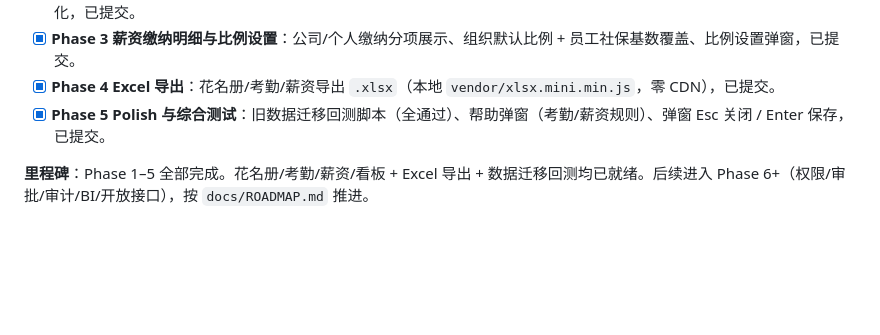
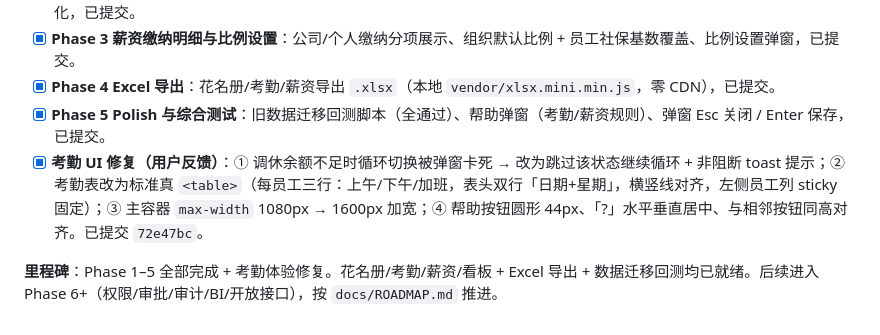
Before and after one commit to MagicBude/hr-workbench, a Markdown page: docs/PLAN.md, the part around the change. Drawn GitHub-style; blank space fills up the shorter version.

Commit message:
docs(plan): 记录考勤 UI 修复（调休死锁/toast/标准表格/容器加宽/帮助按钮）

```diff
--- a/docs/PLAN.md
+++ b/docs/PLAN.md
@@ -357,5 +357,6 @@ polish: 全链路测试、移动端适配、样式统一与帮助提示
 - [x] **Phase 3 薪资缴纳明细与比例设置**：公司/个人缴纳分项展示、组织默认比例 + 员工社保基数覆盖、比例设置弹窗，已提交。
 - [x] **Phase 4 Excel 导出**：花名册/考勤/薪资导出 `.xlsx`（本地 `vendor/xlsx.mini.min.js`，零 CDN），已提交。
 - [x] **Phase 5 Polish 与综合测试**：旧数据迁移回测脚本（全通过）、帮助弹窗（考勤/薪资规则）、弹窗 Esc 关闭 / Enter 保存，已提交。
+- [x] **考勤 UI 修复（用户反馈）**：① 调休余额不足时循环切换被弹窗卡死 → 改为跳过该状态继续循环 + 非阻断 toast 提示；② 考勤表改为标准真 `<table>`（每员工三行：上午/下午/加班，表头双行「日期+星期」，横竖线对齐，左侧员工列 sticky 固定）；③ 主容器 `max-width` 1080px → 1600px 加宽；④ 帮助按钮圆形 44px、「?」水平垂直居中、与相邻按钮同高对齐。已提交 `72e47bc`。
 
-**里程碑**：Phase 1–5 全部完成。花名册/考勤/薪资/看板 + Excel 导出 + 数据迁移回测均已就绪。后续进入 Phase 6+（权限/审批/审计/BI/开放接口），按 `docs/ROADMAP.md` 推进。
+**里程碑**：Phase 1–5 全部完成 + 考勤体验修复。花名册/考勤/薪资/看板 + Excel 导出 + 数据迁移回测均已就绪。后续进入 Phase 6+（权限/审批/审计/BI/开放接口），按 `docs/ROADMAP.md` 推进。
```
